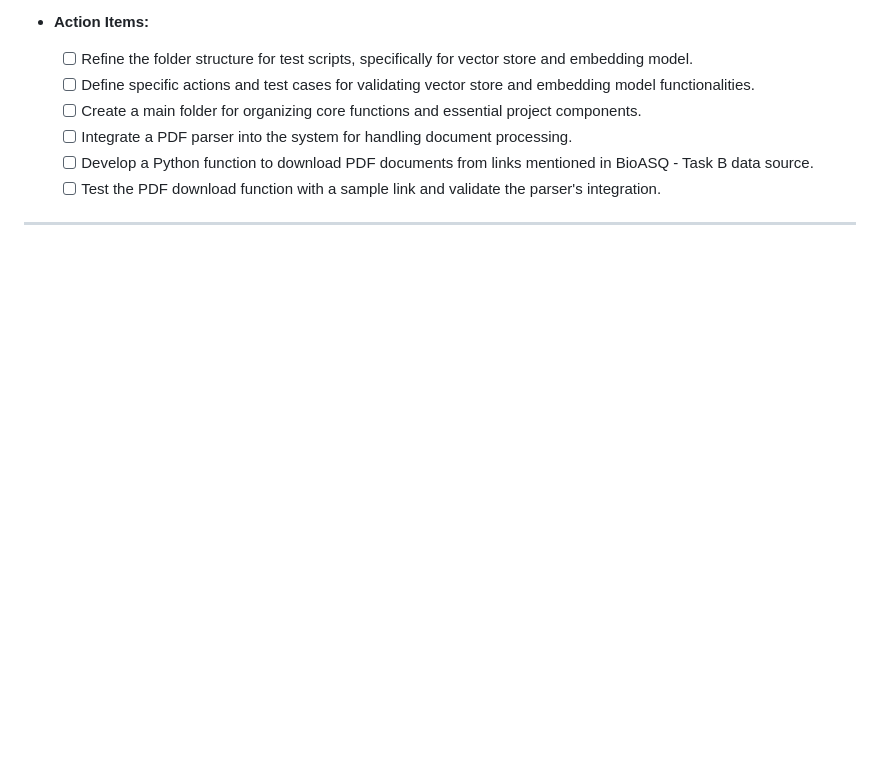
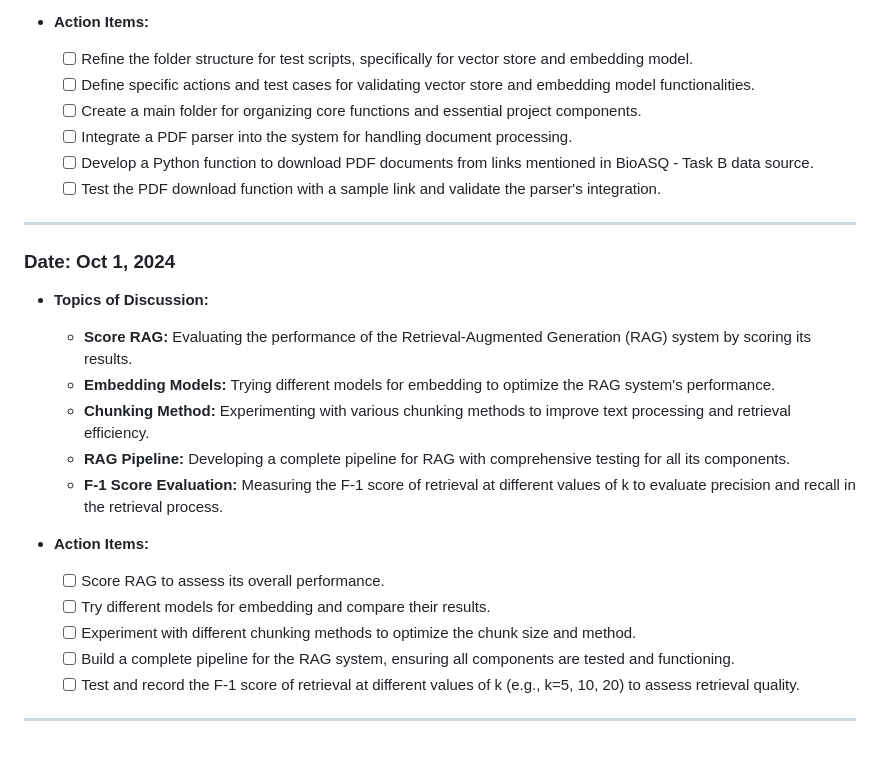
Before and after one commit to meetdaxini/Multi-Agent-LLM-System-with-LangGraph-RAG-and-LangChain, a Markdown page: full_report/Readme.md, the part around the change. Rendered like a GitHub page; blank space fills up the shorter version.

```diff
--- a/full_report/Readme.md
+++ b/full_report/Readme.md
@@ -65,3 +65,21 @@
     * [ ] Test the PDF download function with a sample link and validate the parser's integration.
 
 ---
+
+
+### Date: Oct 1, 2024
+- **Topics of Discussion:**
+    - **Score RAG:** Evaluating the performance of the Retrieval-Augmented Generation (RAG) system by scoring its results.
+    - **Embedding Models:** Trying different models for embedding to optimize the RAG system's performance.
+    - **Chunking Method:** Experimenting with various chunking methods to improve text processing and retrieval efficiency.
+    - **RAG Pipeline:** Developing a complete pipeline for RAG with comprehensive testing for all its components.
+    - **F-1 Score Evaluation:** Measuring the F-1 score of retrieval at different values of k to evaluate precision and recall in the retrieval process.
+
+- **Action Items:**
+    * [ ] Score RAG to assess its overall performance.
+    * [ ] Try different models for embedding and compare their results.
+    * [ ] Experiment with different chunking methods to optimize the chunk size and method.
+    * [ ] Build a complete pipeline for the RAG system, ensuring all components are tested and functioning.
+    * [ ] Test and record the F-1 score of retrieval at different values of k (e.g., k=5, 10, 20) to assess retrieval quality.
+
+---
```
